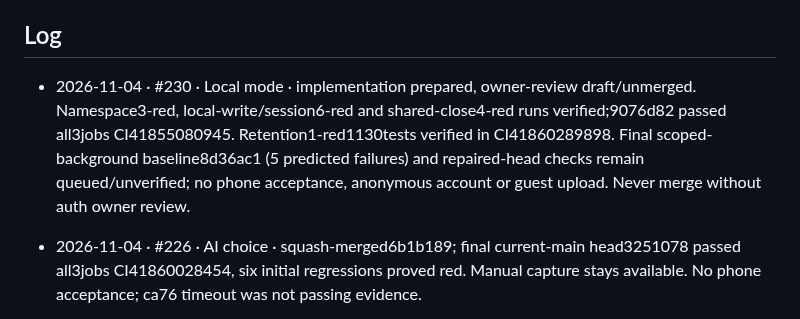
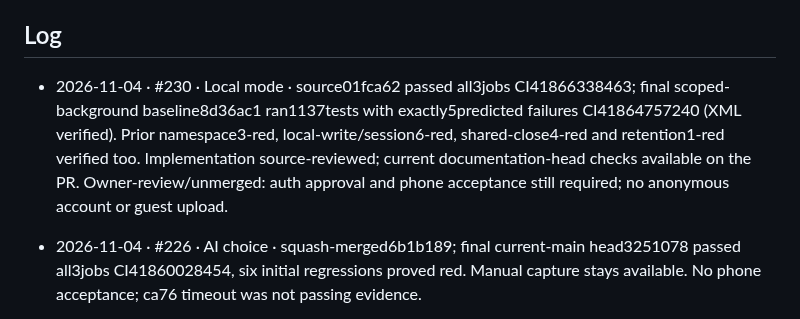
Before and after one commit to vaibhavcodesx/kharcha-paani, a Markdown page: docs/agents/solo-log.md, the part around the change. GitHub-like rendering.

Commit message:
Record verified local-mode background regressions and passing code checks

```diff
--- a/docs/agents/solo-log.md
+++ b/docs/agents/solo-log.md
@@ -13,7 +13,7 @@ owner or Claude go at the bottom.
 
 ## Log
 
-- 2026-11-04 · #230 · Local mode · implementation prepared, owner-review draft/unmerged. Namespace3-red, local-write/session6-red and shared-close4-red runs verified;9076d82 passed all3jobs CI41855080945. Retention1-red1130tests verified in CI41860289898. Final scoped-background baseline8d36ac1 (5 predicted failures) and repaired-head checks remain queued/unverified; no phone acceptance, anonymous account or guest upload. Never merge without auth owner review.
+- 2026-11-04 · #230 · Local mode · source01fca62 passed all3jobs CI41866338463; final scoped-background baseline8d36ac1 ran1137tests with exactly5predicted failures CI41864757240 (XML verified). Prior namespace3-red, local-write/session6-red, shared-close4-red and retention1-red verified too. Implementation source-reviewed; current documentation-head checks available on the PR. Owner-review/unmerged: auth approval and phone acceptance still required; no anonymous account or guest upload.
 
 - 2026-11-04 · #226 · AI choice · squash-merged6b1b189; final current-main head3251078 passed all3jobs CI41860028454, six initial regressions proved red. Manual capture stays available. No phone acceptance; ca76 timeout was not passing evidence.
 
```
